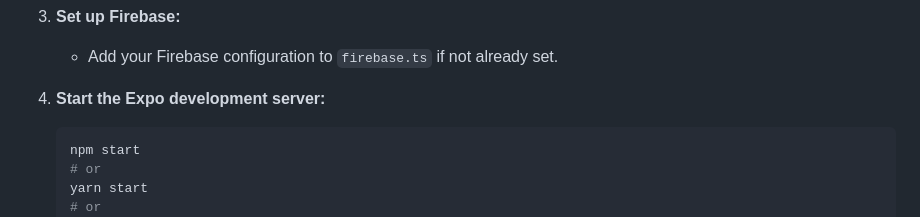
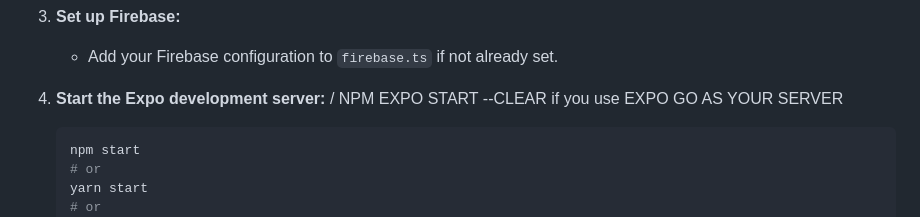
Before and after one commit to CodingNinja223/BCR-FM, a Markdown page: README.md, the part around the change. Drawn GitHub-style.

````diff
--- a/README.md
+++ b/README.md
@@ -58,7 +58,7 @@ The app provides users with live radio streaming, trending news, weather updates
 3. **Set up Firebase:**
    - Add your Firebase configuration to `firebase.ts` if not already set.
 
-4. **Start the Expo development server:**
+4. **Start the Expo development server:** / NPM EXPO START --CLEAR if you use EXPO GO AS YOUR SERVER
    ```sh
    npm start
    # or
````
